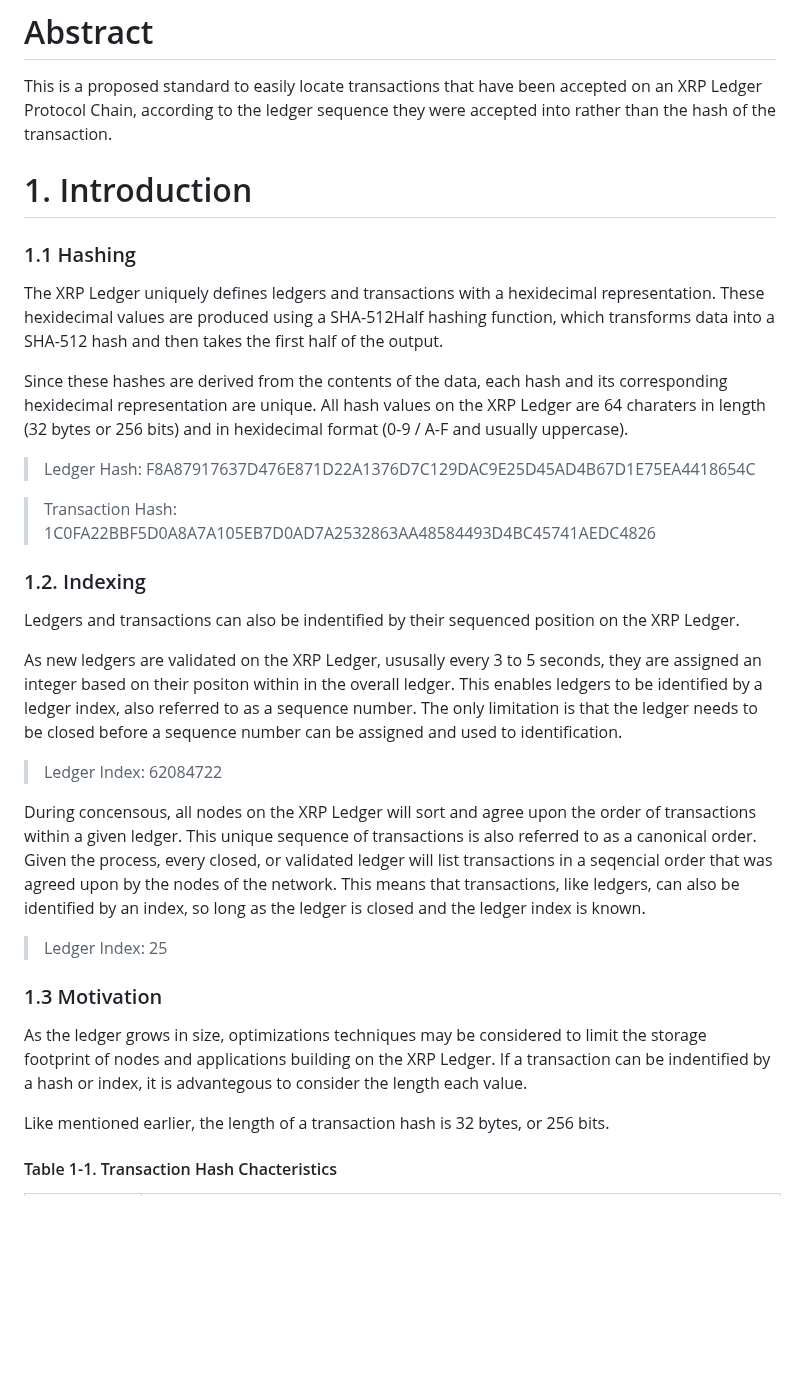
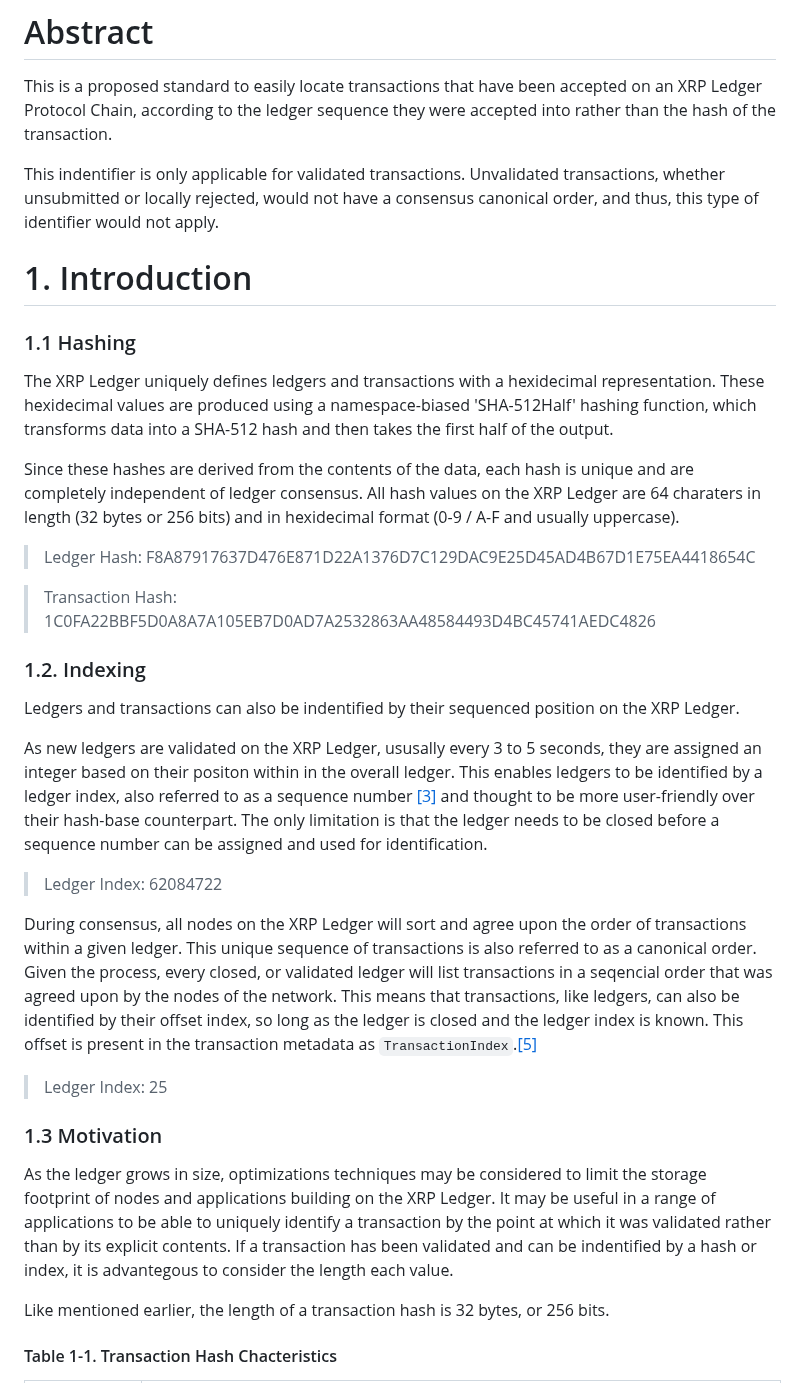
Before and after one commit to standardconnect/xls-37d, a Markdown page: proposal/DRAFT.md, the part around one of its changes. Rendered like a GitHub page; blank space fills up the shorter version.

```diff
--- a/proposal/DRAFT.md
+++ b/proposal/DRAFT.md
@@ -12,13 +12,15 @@ Affiliation: XRPL-Labs, XRPLF
 
 This is a proposed standard to easily locate transactions that have been accepted on an XRP Ledger Protocol Chain, according to the ledger sequence they were accepted into rather than the hash of the transaction.
 
+This indentifier is only applicable for validated transactions. Unvalidated transactions, whether unsubmitted or locally rejected, would not have a consensus canonical order, and thus, this type of identifier would not apply.
+
 # 1. Introduction
 
 ### 1.1 Hashing
 
-The XRP Ledger uniquely defines ledgers and transactions with a hexidecimal representation. These hexidecimal values are produced using a SHA-512Half hashing function, which transforms data into a SHA-512 hash and then takes the first half of the output.
+The XRP Ledger uniquely defines ledgers and transactions with a hexidecimal representation. These hexidecimal values are produced using a namespace-biased 'SHA-512Half' hashing function, which transforms data into a SHA-512 hash and then takes the first half of the output.
 
-Since these hashes are derived from the contents of the data, each hash and its corresponding hexidecimal representation are unique. All hash values on the XRP Ledger are 64 charaters in length (32 bytes or 256 bits) and in hexidecimal format (0-9 / A-F and usually uppercase).
+Since these hashes are derived from the contents of the data, each hash is unique and are completely independent of ledger consensus. All hash values on the XRP Ledger are 64 charaters in length (32 bytes or 256 bits) and in hexidecimal format (0-9 / A-F and usually uppercase).
 
 > Ledger Hash: F8A87917637D476E871D22A1376D7C129DAC9E25D45AD4B67D1E75EA4418654C
 
@@ -28,17 +30,19 @@ Since these hashes are derived from the contents of the data, each hash and its
 
 Ledgers and transactions can also be indentified by their sequenced position on the XRP Ledger.
 
-As new ledgers are validated on the XRP Ledger, ususally every 3 to 5 seconds, they are assigned an integer based on their positon within in the overall ledger. This enables ledgers to be identified by a ledger index, also referred to as a sequence number. The only limitation is that the ledger needs to be closed before a sequence number can be assigned and used to identification.
+As new ledgers are validated on the XRP Ledger, ususally every 3 to 5 seconds, they are assigned an integer based on their positon within in the overall ledger.
+This enables ledgers to be identified by a ledger index, also referred to as a sequence number [[3]](https://xrpl.org/basic-data-types.html#ledger-index) and thought to be more user-friendly over their hash-base counterpart. The only limitation is that the ledger needs to be closed before a sequence number can be assigned and used for identification.
 
 > Ledger Index: 62084722
 
-During concensous, all nodes on the XRP Ledger will sort and agree upon the order of transactions within a given ledger. This unique sequence of transactions is also referred to as a canonical order. Given the process, every closed, or validated ledger will list transactions in a seqencial order that was agreed upon by the nodes of the network. This means that transactions, like ledgers, can also be identified by an index, so long as the ledger is closed and the ledger index is known.
+During consensus, all nodes on the XRP Ledger will sort and agree upon the order of transactions within a given ledger. This unique sequence of transactions is also referred to as a canonical order. Given the process, every closed, or validated ledger will list transactions in a seqencial order that was agreed upon by the nodes of the network. This means that transactions, like ledgers, can also be identified by their offset index, so long as the ledger is closed and the ledger index is known. This offset is present in the transaction metadata as `TransactionIndex`.[[5]](https://xrpl.org/transaction-metadata.html)
 
 > Ledger Index: 25
 
 ### 1.3 Motivation
 
-As the ledger grows in size, optimizations techniques may be considered to limit the storage footprint of nodes and applications building on the XRP Ledger. If a transaction can be indentified by a hash or index, it is advantegous to consider the length each value.
+As the ledger grows in size, optimizations techniques may be considered to limit the storage footprint of nodes and applications building on the XRP Ledger.
+It may be useful in a range of applications to be able to uniquely identify a transaction by the point at which it was validated rather than by its explicit contents. If a transaction has been validated and can be indentified by a hash or index, it is advantegous to consider the length each value.
 
 Like mentioned earlier, the length of a transaction hash is 32 bytes, or 256 bits.
 
```
Also changed, not shown: other parts of proposal/DRAFT.md (+8 -9 lines).
